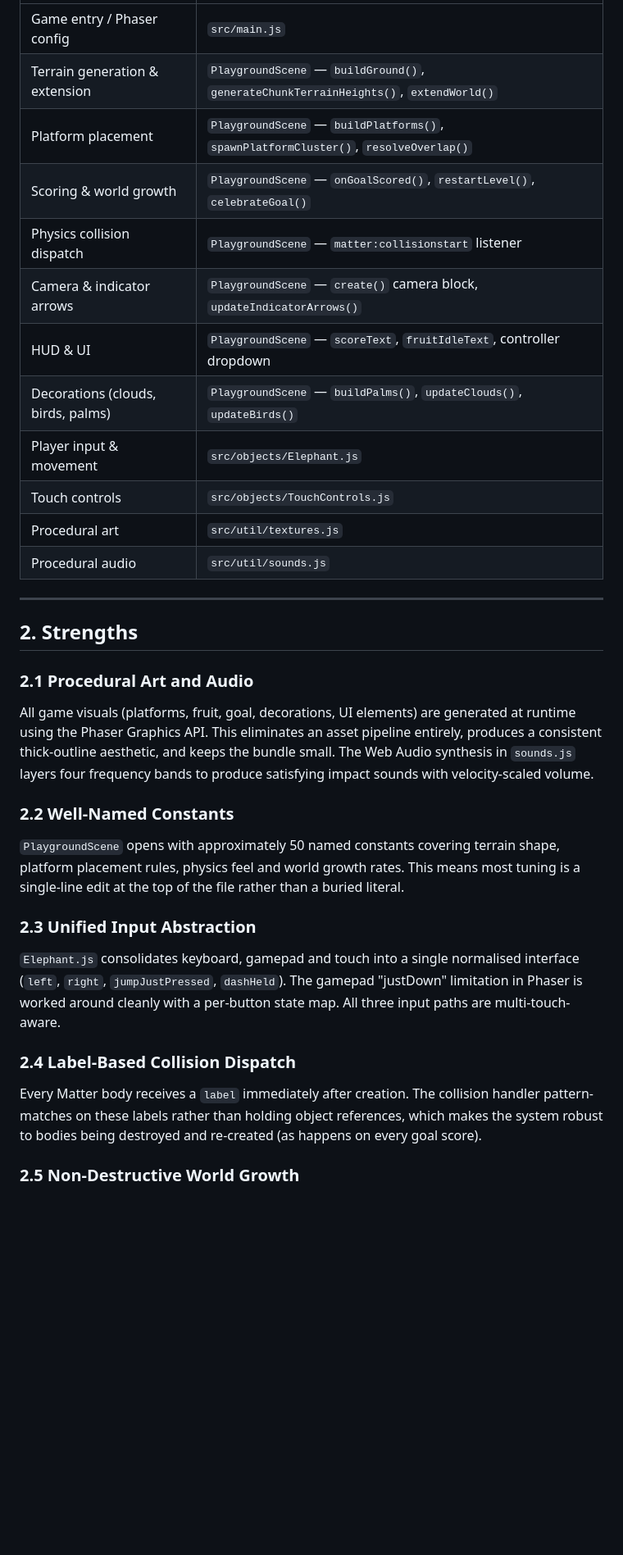
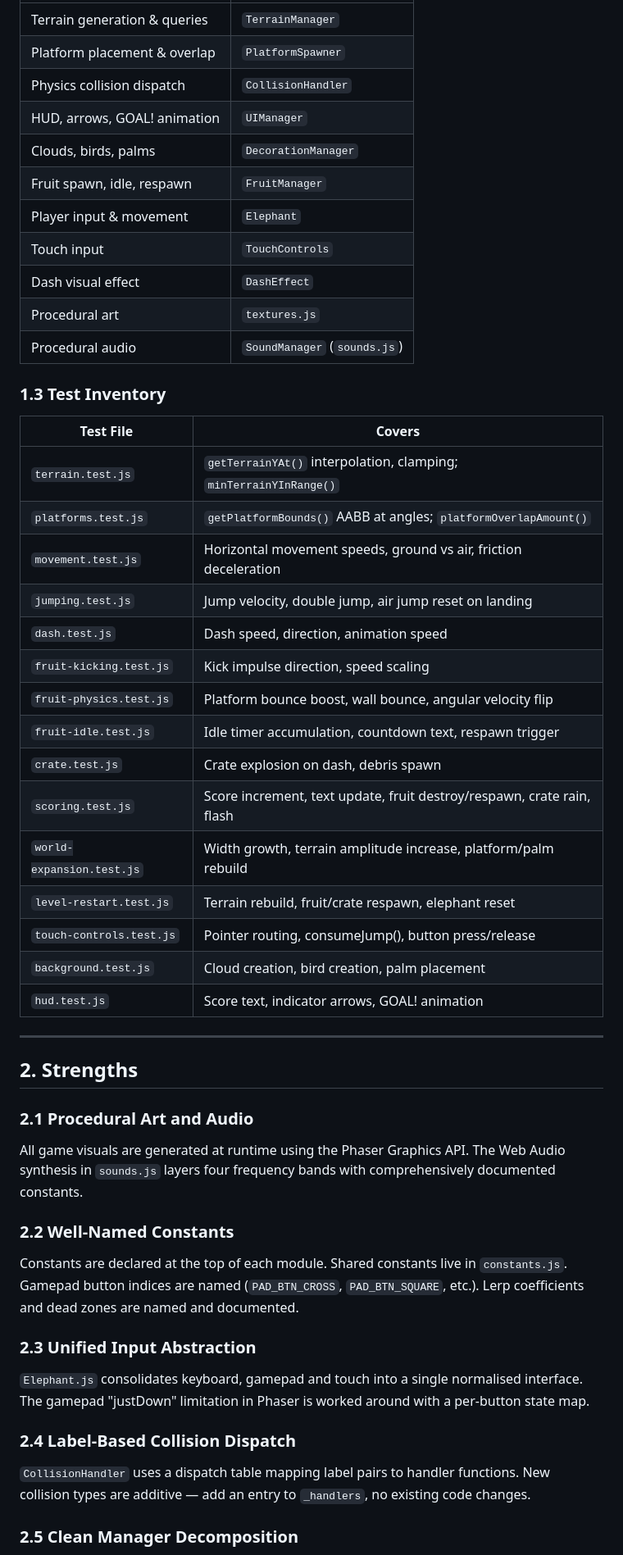
Before and after one commit to richardmcgarrigle/zoogame, a Markdown page: outputs/zoogame-refactor-plan.md, the part around one of its changes. Shown at 82% size. Rendered like a GitHub page; blank space fills up the shorter version.

```diff
--- a/outputs/zoogame-refactor-plan.md
+++ b/outputs/zoogame-refactor-plan.md
@@ -41,16 +52,35 @@ The game runs as a single Phaser scene. Initialization builds procedural terrain
 |---|---|
-| Game entry / Phaser config | `src/main.js` |
-| Terrain generation & extension | `PlaygroundScene` — `buildGround()`, `generateChunkTerrainHeights()`, `extendWorld()` |
-| Platform placement | `PlaygroundScene` — `buildPlatforms()`, `spawnPlatformCluster()`, `resolveOverlap()` |
-| Scoring & world growth | `PlaygroundScene` — `onGoalScored()`, `restartLevel()`, `celebrateGoal()` |
-| Physics collision dispatch | `PlaygroundScene` — `matter:collisionstart` listener |
-| Camera & indicator arrows | `PlaygroundScene` — `create()` camera block, `updateIndicatorArrows()` |
-| HUD & UI | `PlaygroundScene` — `scoreText`, `fruitIdleText`, controller dropdown |
-| Decorations (clouds, birds, palms) | `PlaygroundScene` — `buildPalms()`, `updateClouds()`, `updateBirds()` |
-| Player input & movement | `src/objects/Elephant.js` |
-| Touch controls | `src/objects/TouchControls.js` |
-| Procedural art | `src/util/textures.js` |
-| Procedural audio | `src/util/sounds.js` |
+| Terrain generation & queries | `TerrainManager` |
+| Platform placement & overlap | `PlatformSpawner` |
+| Physics collision dispatch | `CollisionHandler` |
+| HUD, arrows, GOAL! animation | `UIManager` |
+| Clouds, birds, palms | `DecorationManager` |
+| Fruit spawn, idle, respawn | `FruitManager` |
+| Player input & movement | `Elephant` |
+| Touch input | `TouchControls` |
+| Dash visual effect | `DashEffect` |
+| Procedural art | `textures.js` |
+| Procedural audio | `SoundManager` (`sounds.js`) |
+
+### 1.3 Test Inventory
+
+| Test File | Covers |
+|---|---|
+| `terrain.test.js` | `getTerrainYAt()` interpolation, clamping; `minTerrainYInRange()` |
+| `platforms.test.js` | `getPlatformBounds()` AABB at angles; `platformOverlapAmount()` |
+| `movement.test.js` | Horizontal movement speeds, ground vs air, friction deceleration |
+| `jumping.test.js` | Jump velocity, double jump, air jump reset on landing |
+| `dash.test.js` | Dash speed, direction, animation speed |
+| `fruit-kicking.test.js` | Kick impulse direction, speed scaling |
+| `fruit-physics.test.js` | Platform bounce boost, wall bounce, angular velocity flip |
+| `fruit-idle.test.js` | Idle timer accumulation, countdown text, respawn trigger |
+| `crate.test.js` | Crate explosion on dash, debris spawn |
+| `scoring.test.js` | Score increment, text update, fruit destroy/respawn, crate rain, flash |
+| `world-expansion.test.js` | Width growth, terrain amplitude increase, platform/palm rebuild |
+| `level-restart.test.js` | Terrain rebuild, fruit/crate respawn, elephant reset |
+| `touch-controls.test.js` | Pointer routing, consumeJump(), button press/release |
+| `background.test.js` | Cloud creation, bird creation, palm placement |
+| `hud.test.js` | Score text, indicator arrows, GOAL! animation |
 
 ---
 
@@ -58,19 +88,19 @@ The game runs as a single Phaser scene. Initialization builds procedural terrain
 
 ### 2.1 Procedural Art and Audio
 
-All game visuals (platforms, fruit, goal, decorations, UI elements) are generated at runtime using the Phaser Graphics API. This eliminates an asset pipeline entirely, produces a consistent thick-outline aesthetic, and keeps the bundle small. The Web Audio synthesis in `sounds.js` layers four frequency bands to produce satisfying impact sounds with velocity-scaled volume.
+All game visuals are generated at runtime using the Phaser Graphics API. The Web Audio synthesis in `sounds.js` layers four frequency bands with comprehensively documented constants.
 
 ### 2.2 Well-Named Constants
 
-`PlaygroundScene` opens with approximately 50 named constants covering terrain shape, platform placement rules, physics feel and world growth rates. This means most tuning is a single-line edit at the top of the file rather than a buried literal.
+Constants are declared at the top of each module. Shared constants live in `constants.js`. Gamepad button indices are named (`PAD_BTN_CROSS`, `PAD_BTN_SQUARE`, etc.). Lerp coefficients and dead zones are named and documented.
 
 ### 2.3 Unified Input Abstraction
 
-`Elephant.js` consolidates keyboard, gamepad and touch into a single normalised interface (`left`, `right`, `jumpJustPressed`, `dashHeld`). The gamepad "justDown" limitation in Phaser is worked around cleanly with a per-button state map. All three input paths are multi-touch-aware.
+`Elephant.js` consolidates keyboard, gamepad and touch into a single normalised interface. The gamepad "justDown" limitation in Phaser is worked around with a per-button state map.
 
 ### 2.4 Label-Based Collision Dispatch
 
-Every Matter body receives a `label` immediately after creation. The collision handler pattern-matches on these labels rather than holding object references, which makes the system robust to bodies being destroyed and re-created (as happens on every goal score).
+`CollisionHandler` uses a dispatch table mapping label pairs to handler functions. New collision types are additive — add an entry to `_handlers`, no existing code changes.
 
-### 2.5 Non-Destructive World Growth
+### 2.5 Clean Manager Decomposition
 
```
Also changed, not shown: other parts of outputs/zoogame-refactor-plan.md (+386 -164 lines).
